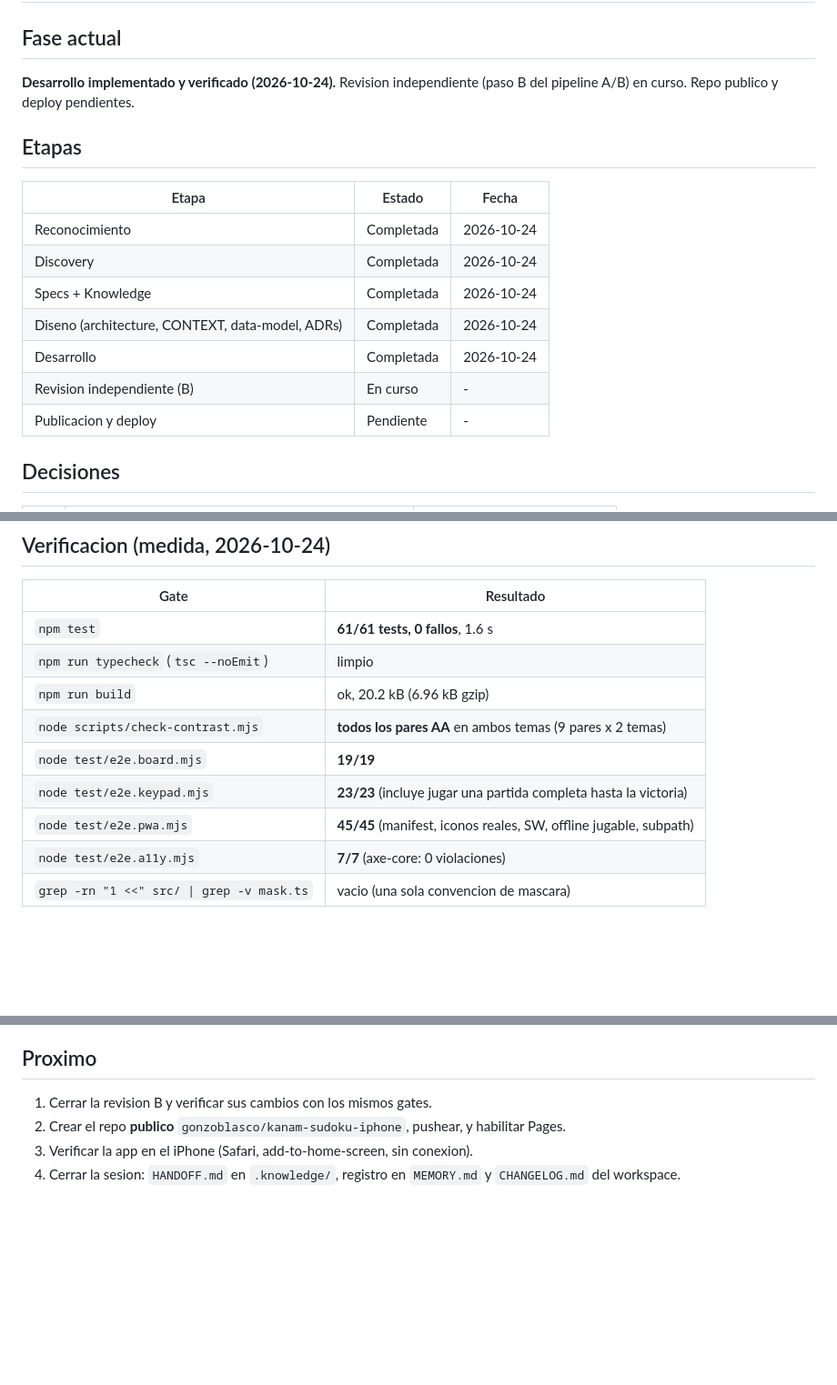
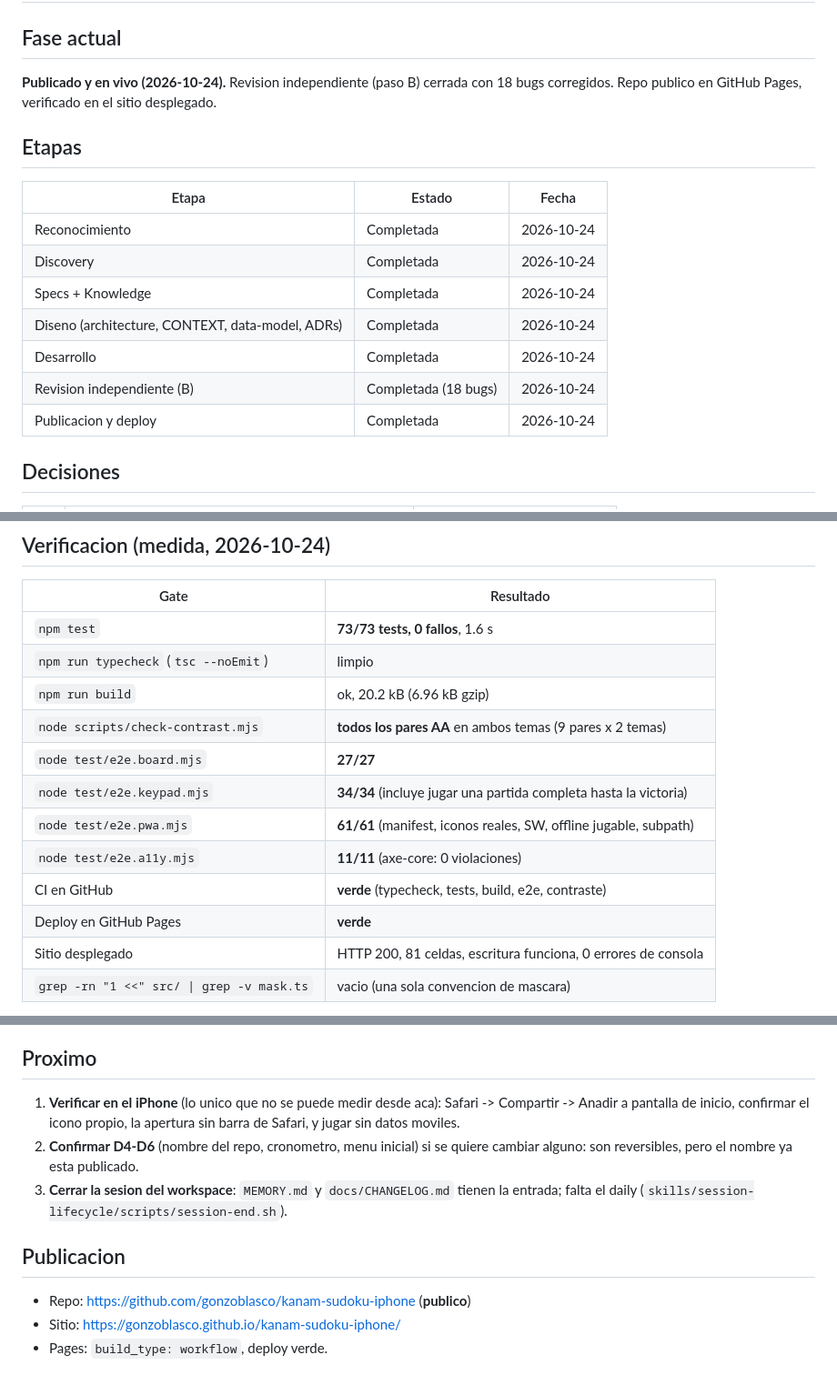
Before and after one commit to gonzoblasco/kanam-sudoku-iphone, a Markdown page: .knowledge/STATUS.md, 3 parts joined by grey strips. Shown at 91% size. Rendered like a GitHub page; blank space fills up the shorter version.

```diff
--- a/.knowledge/STATUS.md
+++ b/.knowledge/STATUS.md
@@ -4,8 +4,8 @@
 
 ## Fase actual
 
-**Desarrollo implementado y verificado (2026-10-24).** Revision independiente (paso B
-del pipeline A/B) en curso. Repo publico y deploy pendientes.
+**Publicado y en vivo (2026-10-24).** Revision independiente (paso B) cerrada con 18
+bugs corregidos. Repo publico en GitHub Pages, verificado en el sitio desplegado.
 
 ## Etapas
 
@@ -16,8 +16,8 @@ del pipeline A/B) en curso. Repo publico y deploy pendientes.
 | Specs + Knowledge | Completada | 2026-10-24 |
 | Diseno (architecture, CONTEXT, data-model, ADRs) | Completada | 2026-10-24 |
 | Desarrollo | Completada | 2026-10-24 |
-| Revision independiente (B) | En curso | - |
-| Publicacion y deploy | Pendiente | - |
+| Revision independiente (B) | Completada (18 bugs) | 2026-10-24 |
+| Publicacion y deploy | Completada | 2026-10-24 |
 
 ## Decisiones
 
@@ -39,14 +39,17 @@ del primer push.
 
 | Gate | Resultado |
 |---|---|
-| `npm test` | **61/61 tests, 0 fallos**, 1.6 s |
+| `npm test` | **73/73 tests, 0 fallos**, 1.6 s |
 | `npm run typecheck` (`tsc --noEmit`) | limpio |
 | `npm run build` | ok, 20.2 kB (6.96 kB gzip) |
 | `node scripts/check-contrast.mjs` | **todos los pares AA** en ambos temas (9 pares x 2 temas) |
-| `node test/e2e.board.mjs` | **19/19** |
-| `node test/e2e.keypad.mjs` | **23/23** (incluye jugar una partida completa hasta la victoria) |
-| `node test/e2e.pwa.mjs` | **45/45** (manifest, iconos reales, SW, offline jugable, subpath) |
-| `node test/e2e.a11y.mjs` | **7/7** (axe-core: 0 violaciones) |
+| `node test/e2e.board.mjs` | **27/27** |
+| `node test/e2e.keypad.mjs` | **34/34** (incluye jugar una partida completa hasta la victoria) |
+| `node test/e2e.pwa.mjs` | **61/61** (manifest, iconos reales, SW, offline jugable, subpath) |
+| `node test/e2e.a11y.mjs` | **11/11** (axe-core: 0 violaciones) |
+| CI en GitHub | **verde** (typecheck, tests, build, e2e, contraste) |
+| Deploy en GitHub Pages | **verde** |
+| Sitio desplegado | HTTP 200, 81 celdas, escritura funciona, 0 errores de consola |
 | `grep -rn "1 <<" src/ \| grep -v mask.ts` | vacio (una sola convencion de mascara) |
 
 **Comportamiento medido del motor:** 55-57 celdas vacias por puzzle, solucion
@@ -82,9 +85,16 @@ falla.
 
 ## Proximo
 
-1. Cerrar la revision B y verificar sus cambios con los mismos gates.
-2. Crear el repo **publico** `gonzoblasco/kanam-sudoku-iphone`, pushear, y
-   habilitar Pages.
-3. Verificar la app en el iPhone (Safari, add-to-home-screen, sin conexion).
-4. Cerrar la sesion: `HANDOFF.md` en `.knowledge/`, registro en `MEMORY.md` y
-   `CHANGELOG.md` del workspace.
+1. **Verificar en el iPhone** (lo unico que no se puede medir desde aca):
+   Safari -> Compartir -> Anadir a pantalla de inicio, confirmar el icono propio,
+   la apertura sin barra de Safari, y jugar sin datos moviles.
+2. **Confirmar D4-D6** (nombre del repo, cronometro, menu inicial) si se quiere
+   cambiar alguno: son reversibles, pero el nombre ya esta publicado.
+3. **Cerrar la sesion del workspace**: `MEMORY.md` y `docs/CHANGELOG.md` tienen la
+   entrada; falta el daily (`skills/session-lifecycle/scripts/session-end.sh`).
+
+## Publicacion
+
+- Repo: https://github.com/gonzoblasco/kanam-sudoku-iphone (**publico**)
+- Sitio: https://gonzoblasco.github.io/kanam-sudoku-iphone/
+- Pages: `build_type: workflow`, deploy verde.
```
Also changed, not shown: .knowledge/HANDOFF.md (+68 -17 lines).
